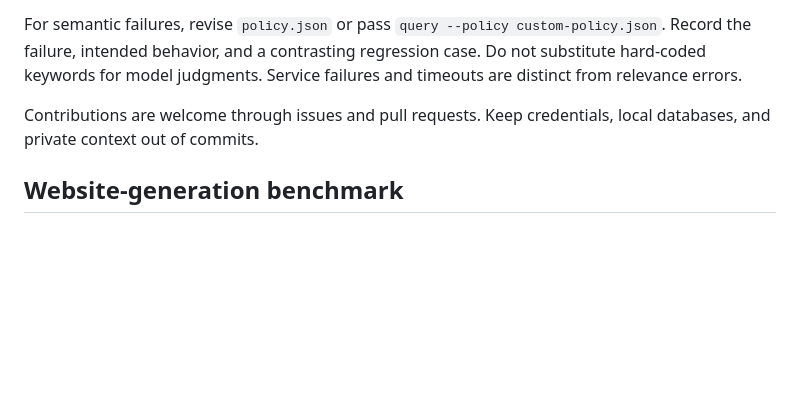
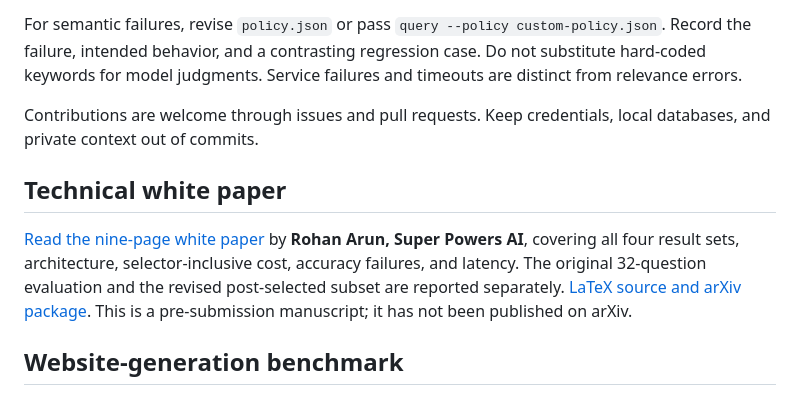
Before and after one commit to rohanarun/dynamic-context-engine, a Markdown page: README.md, the part around the change. GitHub-like rendering; blank space fills up the shorter version.

Commit message:
Add white paper with complete benchmark evidence and arXiv source package

```diff
--- a/README.md
+++ b/README.md
@@ -121,6 +121,10 @@ For semantic failures, revise `policy.json` or pass `query --policy custom-polic
 
 Contributions are welcome through issues and pull requests. Keep credentials, local databases, and private context out of commits.
 
+## Technical white paper
+
+[Read the nine-page white paper](output/pdf/dynamic-context-engine-white-paper.pdf) by **Rohan Arun, Super Powers AI**, covering all four result sets, architecture, selector-inclusive cost, accuracy failures, and latency. The original 32-question evaluation and the revised post-selected subset are reported separately. [LaTeX source and arXiv package](paper/README.md). This is a pre-submission manuscript; it has not been published on arXiv.
+
 ## Website-generation benchmark
 
 [Eight real archived website requests](benchmarks/website-replay-2026-09-20.md): at the default cutoff, generation-input tokens fell **14.8%**, but estimated net input cost fell only **2.7%** after Jev. All 80 pre-registered required-paragraph checks passed. A higher cutoff saved more but dropped required context; cached-prompt comparisons were more expensive. This is an input-only replay, not proof of equivalent generated output or invoice savings. The report includes a reusable harness, public result data, price sources, and limitations.
```
Also changed, not shown: paper/README.md (added, +32 -0 lines), paper/figures/accuracy.png (added), paper/figures/latency.png (added), paper/figures/tokens.png (added), 6 other files.
